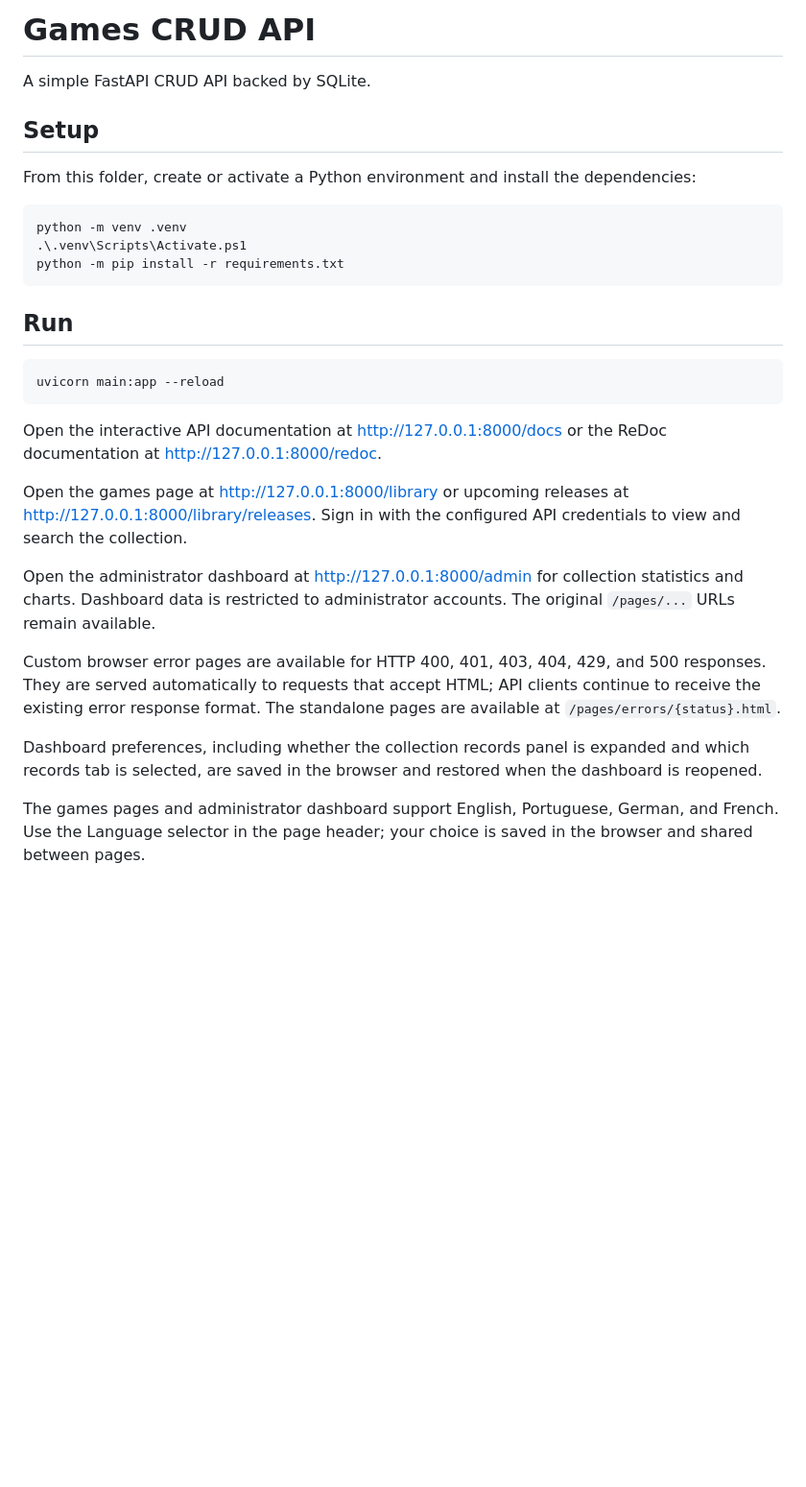
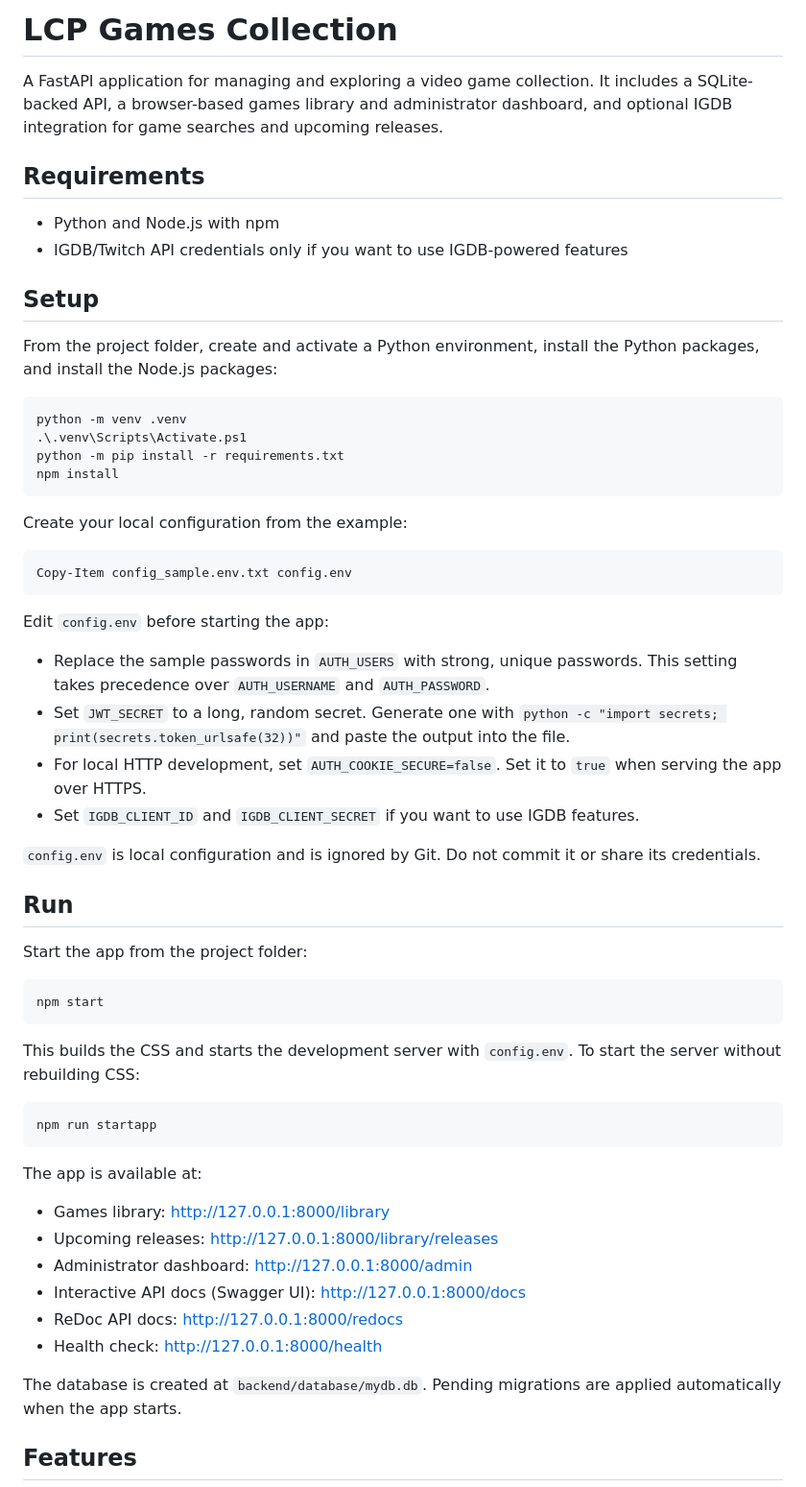
Before and after one commit to carvalholuigi25/lcpgamecol, a Markdown page: README.md, the part around one of its changes. Shown at 96% size. Rendered like a GitHub page; blank space fills up the shorter version.

````diff
--- a/README.md
+++ b/README.md
@@ -1,32 +1,62 @@
-# Games CRUD API
+# LCP Games Collection
 
-A simple FastAPI CRUD API backed by SQLite.
+A FastAPI application for managing and exploring a video game collection. It includes a SQLite-backed API, a browser-based games library and administrator dashboard, and optional IGDB integration for game searches and upcoming releases.
+
+## Requirements
+
+- Python and Node.js with npm
+- IGDB/Twitch API credentials only if you want to use IGDB-powered features
 
 ## Setup
 
-From this folder, create or activate a Python environment and install the dependencies:
+From the project folder, create and activate a Python environment, install the Python packages, and install the Node.js packages:
 
 ```powershell
 python -m venv .venv
 .\.venv\Scripts\Activate.ps1
 python -m pip install -r requirements.txt
+npm install
 ```
+
+Create your local configuration from the example:
+
+```powershell
+Copy-Item config_sample.env.txt config.env
+```
+
+Edit `config.env` before starting the app:
+
+- Replace the sample passwords in `AUTH_USERS` with strong, unique passwords. This setting takes precedence over `AUTH_USERNAME` and `AUTH_PASSWORD`.
+- Set `JWT_SECRET` to a long, random secret. Generate one with `python -c "import secrets; print(secrets.token_urlsafe(32))"` and paste the output into the file.
+- For local HTTP development, set `AUTH_COOKIE_SECURE=false`. Set it to `true` when serving the app over HTTPS.
+- Set `IGDB_CLIENT_ID` and `IGDB_CLIENT_SECRET` if you want to use IGDB features.
+
+`config.env` is local configuration and is ignored by Git. Do not commit it or share its credentials.
 
 ## Run
 
+Start the app from the project folder:
+
 ```powershell
-uvicorn main:app --reload
+npm start
 ```
 
-Open the interactive API documentation at http://127.0.0.1:8000/docs or the ReDoc documentation at http://127.0.0.1:8000/redoc.
+This builds the CSS and starts the development server with `config.env`. To start the server without rebuilding CSS:
 
-Open the games page at http://127.0.0.1:8000/library or upcoming releases at http://127.0.0.1:8000/library/releases. Sign in with the configured API credentials to view and search the collection.
+```powershell
+npm run startapp
+```
 
-Open the administrator dashboard at http://127.0.0.1:8000/admin for collection statistics and charts. Dashboard data is restricted to administrator accounts. The original `/pages/...` URLs remain available.
+The app is available at:
 
-Custom browser error pages are available for HTTP 400, 401, 403, 404, 429, and 500 responses. They are served automatically to requests that accept HTML; API clients continue to receive the existing error response format. The standalone pages are available at `/pages/errors/{status}.html`.
+- Games library: http://127.0.0.1:8000/library
+- Upcoming releases: http://127.0.0.1:8000/library/releases
+- Administrator dashboard: http://127.0.0.1:8000/admin
+- Interactive API docs (Swagger UI): http://127.0.0.1:8000/docs
+- ReDoc API docs: http://127.0.0.1:8000/redocs
+- Health check: http://127.0.0.1:8000/health
 
-Dashboard preferences, including whether the collection records panel is expanded and which records tab is selected, are saved in the browser and restored when the dashboard is reopened.
+The database is created at `backend/database/mydb.db`. Pending migrations are applied automatically when the app starts.
 
-The games pages and administrator dashboard support English, Portuguese, German, and French. Use the Language selector in the page header; your choice is saved in the browser and shared between pages.
+## Features
 
````
Also changed, not shown: other parts of README.md (+76 -94 lines).
